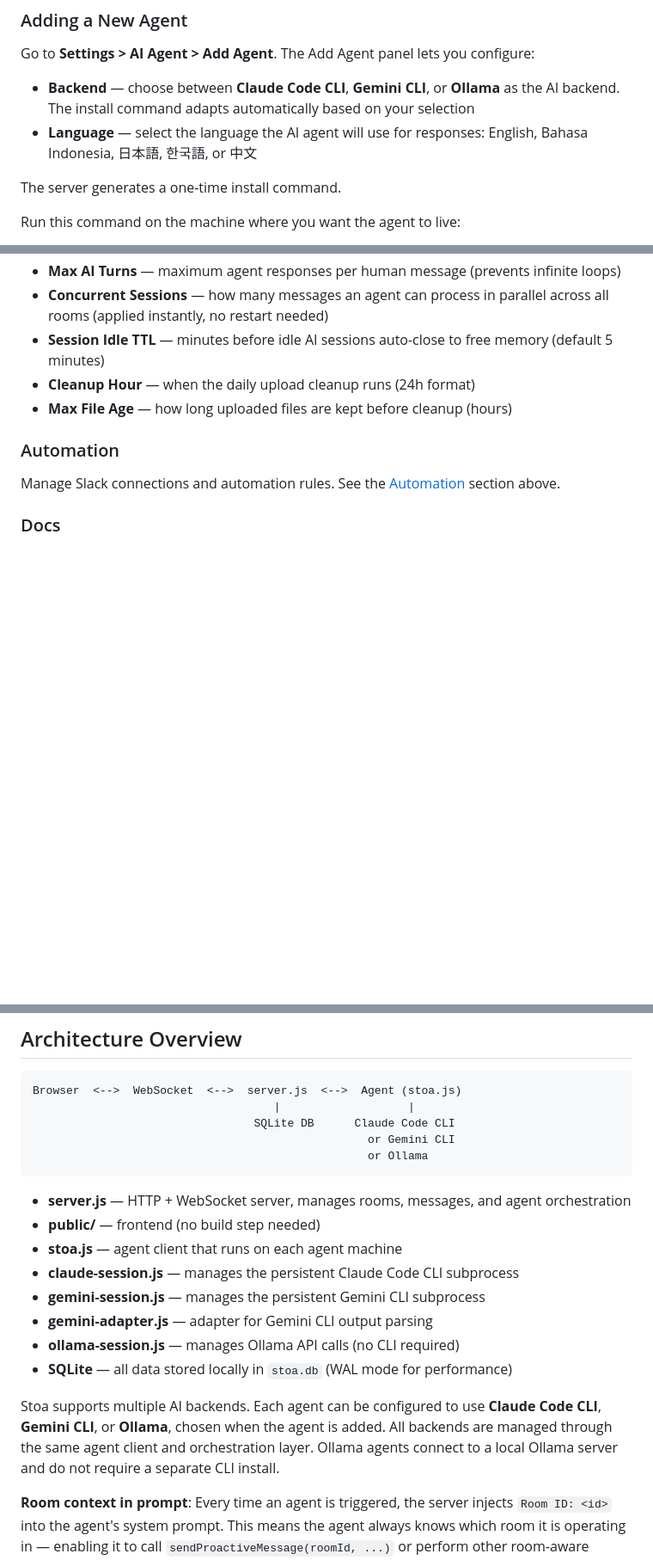
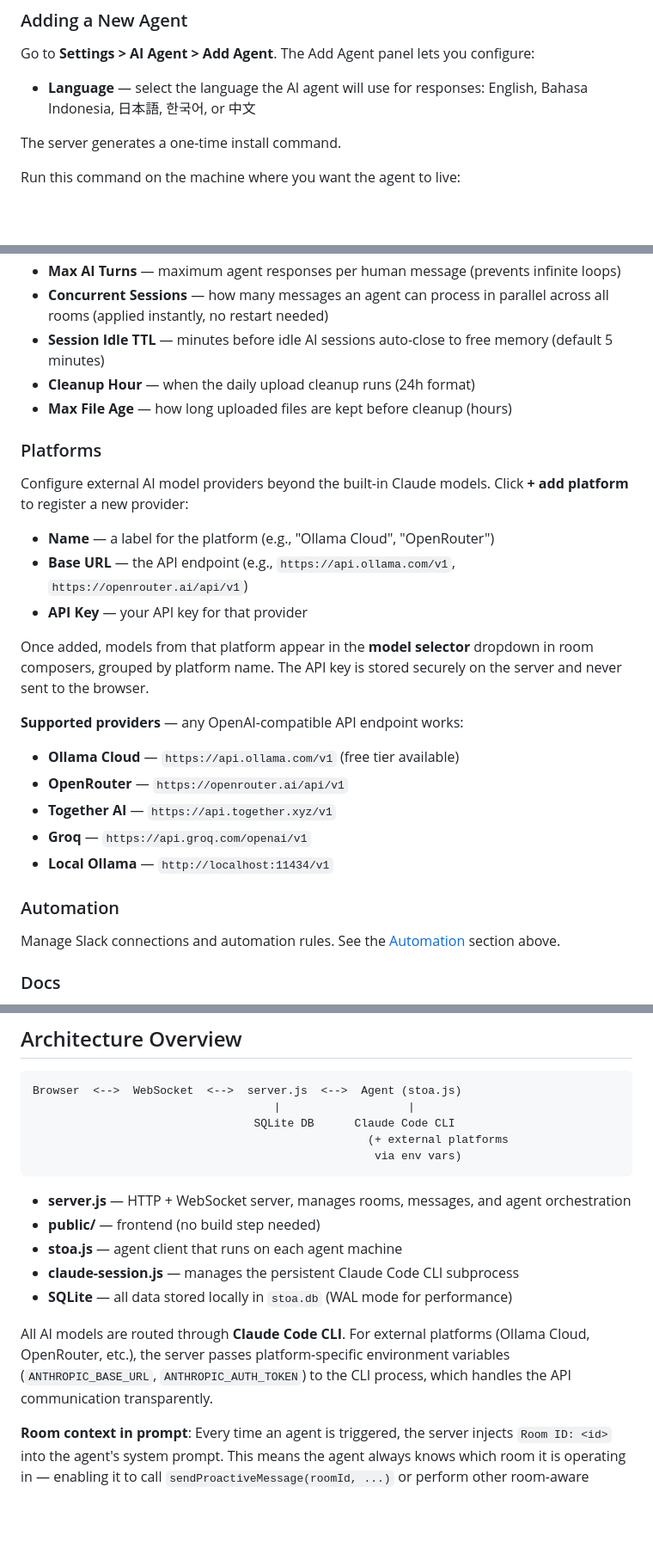
Before and after one commit to a-athaullah/stoa, a Markdown page: docs/guide-usage.en.md, 3 parts joined by grey strips. Shown at 86% size. GitHub-like rendering; blank space fills up the shorter version.

````diff
--- a/docs/guide-usage.en.md
+++ b/docs/guide-usage.en.md
@@ -233,8 +236,7 @@ Press **Ctrl+F** (or click the **search icon** in the room header) to search wit
 
 Go to **Settings > AI Agent > Add Agent**. The Add Agent panel lets you configure:
 
-- **Backend** — choose between **Claude Code CLI**, **Gemini CLI**, or **Ollama** as the AI backend. The install command adapts automatically based on your selection
-- **Language** — select the language the AI agent will use for responses: English, Bahasa Indonesia, 日本語, 한국語, or 中文
+- **Language** — select the language the AI agent will use for responses: English, Bahasa Indonesia, 日本語, 한국어, or 中文
 
 The server generates a one-time install command.
 
@@ -511,6 +513,23 @@ View all registered agents, their online status, version, workdirs, and skills.
 - **Session Idle TTL** — minutes before idle AI sessions auto-close to free memory (default 5 minutes)
 - **Cleanup Hour** — when the daily upload cleanup runs (24h format)
 - **Max File Age** — how long uploaded files are kept before cleanup (hours)
+
+### Platforms
+
+Configure external AI model providers beyond the built-in Claude models. Click **+ add platform** to register a new provider:
+
+- **Name** — a label for the platform (e.g., "Ollama Cloud", "OpenRouter")
+- **Base URL** — the API endpoint (e.g., `https://api.ollama.com/v1`, `https://openrouter.ai/api/v1`)
+- **API Key** — your API key for that provider
+
+Once added, models from that platform appear in the **model selector** dropdown in room composers, grouped by platform name. The API key is stored securely on the server and never sent to the browser.
+
+**Supported providers** — any OpenAI-compatible API endpoint works:
+- **Ollama Cloud** — `https://api.ollama.com/v1` (free tier available)
+- **OpenRouter** — `https://openrouter.ai/api/v1`
+- **Together AI** — `https://api.together.xyz/v1`
+- **Groq** — `https://api.groq.com/openai/v1`
+- **Local Ollama** — `http://localhost:11434/v1`
 
 ### Automation
 
@@ -563,20 +582,17 @@ For mobile access from another device, set up **Tailscale** — see the [Tailsca
 Browser  <-->  WebSocket  <-->  server.js  <-->  Agent (stoa.js)
                                     |                   |
                                  SQLite DB      Claude Code CLI
-                                                  or Gemini CLI
-                                                  or Ollama
+                                                  (+ external platforms
+                                                   via env vars)
 ```
 
 - **server.js** — HTTP + WebSocket server, manages rooms, messages, and agent orchestration
 - **public/** — frontend (no build step needed)
 - **stoa.js** — agent client that runs on each agent machine
 - **claude-session.js** — manages the persistent Claude Code CLI subprocess
-- **gemini-session.js** — manages the persistent Gemini CLI subprocess
-- **gemini-adapter.js** — adapter for Gemini CLI output parsing
-- **ollama-session.js** — manages Ollama API calls (no CLI required)
 - **SQLite** — all data stored locally in `stoa.db` (WAL mode for performance)
 
-Stoa supports multiple AI backends. Each agent can be configured to use **Claude Code CLI**, **Gemini CLI**, or **Ollama**, chosen when the agent is added. All backends are managed through the same agent client and orchestration layer. Ollama agents connect to a local Ollama server and do not require a separate CLI install.
+All AI models are routed through **Claude Code CLI**. For external platforms (Ollama Cloud, OpenRouter, etc.), the server passes platform-specific environment variables (`ANTHROPIC_BASE_URL`, `ANTHROPIC_AUTH_TOKEN`) to the CLI process, which handles the API communication transparently.
 
 **Room context in prompt**: Every time an agent is triggered, the server injects `Room ID: <id>` into the agent's system prompt. This means the agent always knows which room it is operating in — enabling it to call `sendProactiveMessage(roomId, ...)` or perform other room-aware operations without needing the ID passed explicitly.
 
````
Also changed, not shown: other parts of docs/guide-usage.en.md (+7 -4 lines), docs/guide-usage.ja.md (+27 -11 lines).
